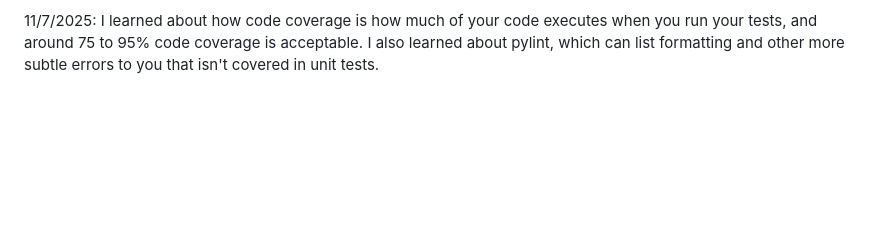
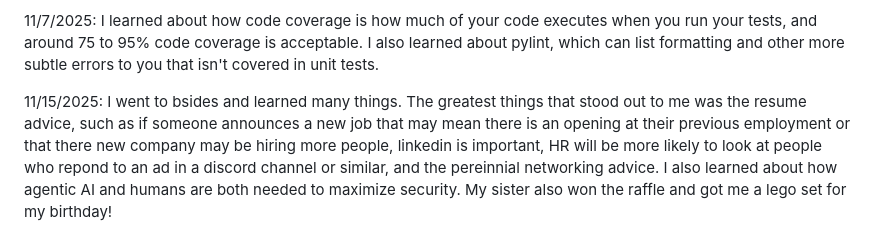
Before and after one commit to UTUDayne/2450_personal_repo, a Markdown page: journal.md, the part around the change. Drawn GitHub-style; blank space fills up the shorter version.

Commit message:
Updated journal

```diff
--- a/journal.md
+++ b/journal.md
@@ -29,3 +29,5 @@ Leaving the Xbox controller connected did fix it, and it now works wirelessly.
 10/31/2025: Java Spring boot is a good option for slower work with a lot of entry level jobs, but probably not remote work. Make sure to contribute open source projects I am passionate about, as it is great resume building and lower-pressure experience. Employers aren't likely to look at how prestigious an open source project is, but how you contributed to it.
 
 11/7/2025: I learned about how code coverage is how much of your code executes when you run your tests, and around 75 to 95% code coverage is acceptable. I also learned about pylint, which can list formatting and other more subtle errors to you that isn't covered in unit tests.
+
+11/15/2025: I went to bsides and learned many things. The greatest things that stood out to me was the resume advice, such as if someone announces a new job that may mean there is an opening at their previous employment or that there new company may be hiring more people, linkedin is important, HR will be more likely to look at people who repond to an ad in a discord channel or similar, and the pereinnial networking advice. I also learned about how agentic AI and humans are both needed to maximize security. My sister also won the raffle and got me a lego set for my birthday!
```
